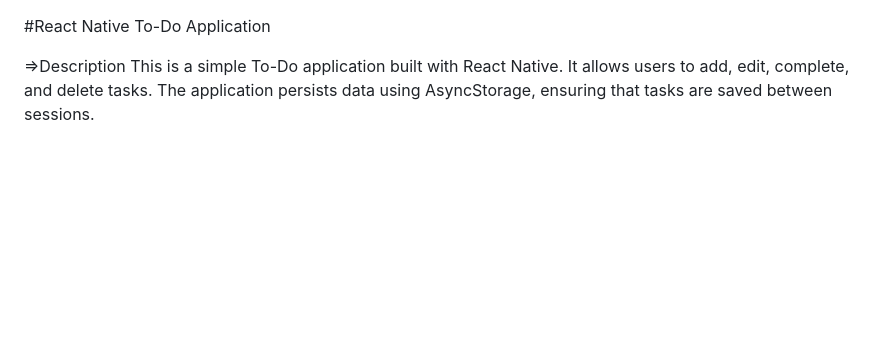
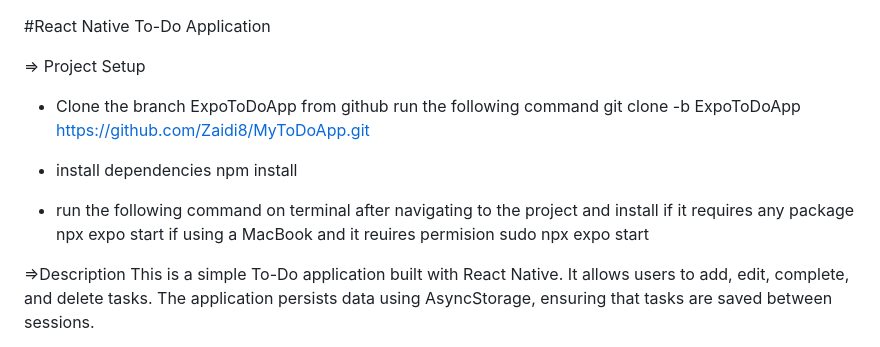
Before and after one commit to Zaidi8/MyToDoApp, a Markdown page: README.md, the part around the change. Drawn GitHub-style; blank space fills up the shorter version.

Commit message:
updated-readme

```diff
--- a/README.md
+++ b/README.md
@@ -1,4 +1,17 @@
 #React Native To-Do Application
+
+=> Project Setup
+
+- Clone the branch ExpoToDoApp from github run the following command
+  git clone -b ExpoToDoApp https://github.com/Zaidi8/MyToDoApp.git
+
+- install dependencies
+  npm install
+
+- run the following command on terminal after navigating to the project and install if it requires any package
+  npx expo start
+  if using a MacBook and it reuires permision
+  sudo npx expo start
 
 =>Description
 This is a simple To-Do application built with React Native. It allows users to add, edit, complete, and delete tasks. The application persists data using AsyncStorage, ensuring that tasks are saved between sessions.
```
